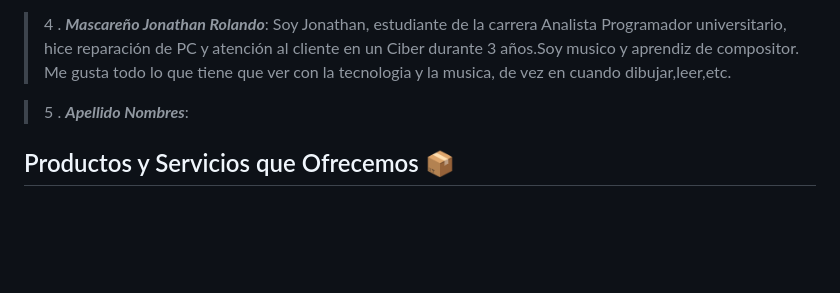
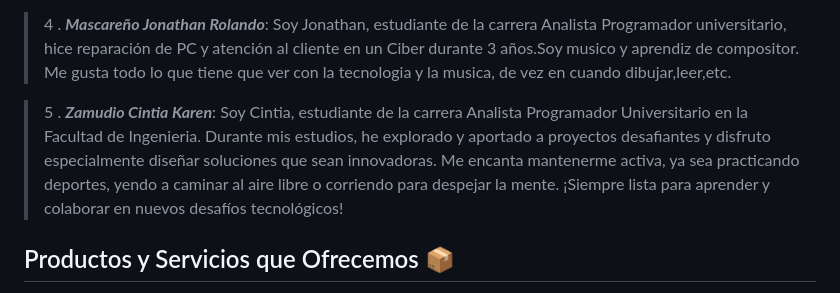
Before and after one commit to Leo-apu/grupo_10_invictushardstore, a Markdown page: README.md, the part around the change. Rendered like a GitHub page; blank space fills up the shorter version.

Commit message:
Se agrega descripcion en README.

```diff
--- a/README.md
+++ b/README.md
@@ -18,7 +18,7 @@ En Invictus Hard Store, nuestro público objetivo abarca desde entusiastas de la
 
 > 4 . _**Mascareño Jonathan Rolando**_: Soy Jonathan, estudiante de la carrera Analista Programador universitario, hice reparación de PC y atención al cliente en un Ciber durante 3 años.Soy musico y aprendiz de compositor. Me gusta todo lo que tiene que ver con la tecnologia y la musica, de vez en cuando dibujar,leer,etc.
 
-> 5 . _**Apellido Nombres**_:
+> 5 . _**Zamudio Cintia Karen**_: Soy Cintia, estudiante de la carrera Analista Programador Universitario en la Facultad de Ingenieria. Durante mis estudios, he explorado y aportado a proyectos desafiantes y disfruto especialmente diseñar soluciones que sean innovadoras. Me encanta mantenerme activa, ya sea practicando deportes, yendo a caminar al aire libre o corriendo para despejar la mente. ¡Siempre lista para aprender y colaborar en nuevos desafíos tecnológicos!
 
 ## Productos y Servicios que Ofrecemos 📦
 
```
